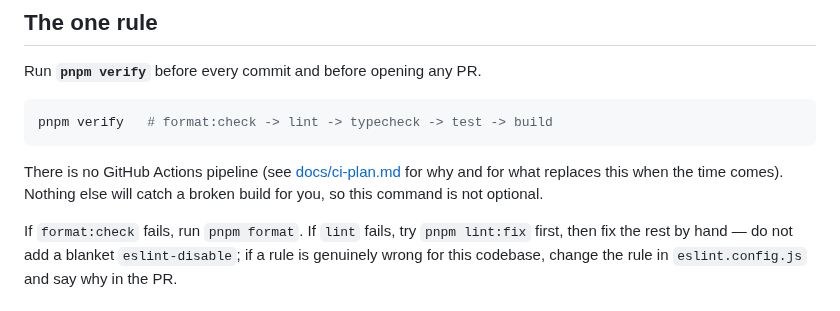
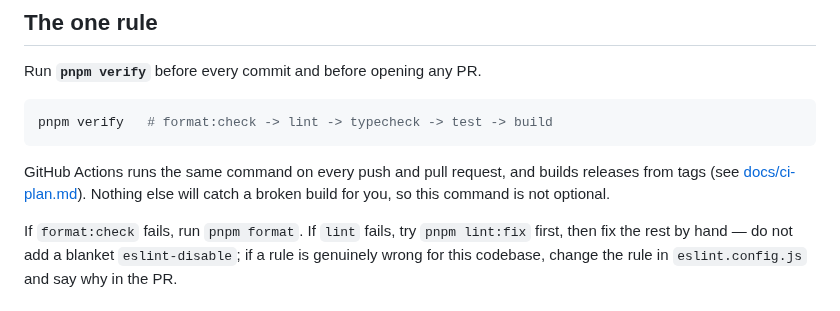
Before and after one commit to MadBlast0/MadMusic, a Markdown page: CONTRIBUTING.md, the part around the change. Rendered like a GitHub page.

````diff
--- a/CONTRIBUTING.md
+++ b/CONTRIBUTING.md
@@ -22,8 +22,8 @@ Run **`pnpm verify`** before every commit and before opening any PR.
 pnpm verify   # format:check -> lint -> typecheck -> test -> build
 ```
 
-There is no GitHub Actions pipeline (see [docs/ci-plan.md](docs/ci-plan.md) for
-why and for what replaces this when the time comes). Nothing else will catch a
+GitHub Actions runs the same command on every push and pull request, and
+builds releases from tags (see [docs/ci-plan.md](docs/ci-plan.md)). Nothing else will catch a
 broken build for you, so this command is not optional.
 
 If `format:check` fails, run `pnpm format`. If `lint` fails, try
````
Also changed, not shown: README.md (+95 -44 lines), docs/screenshot.png (added).
